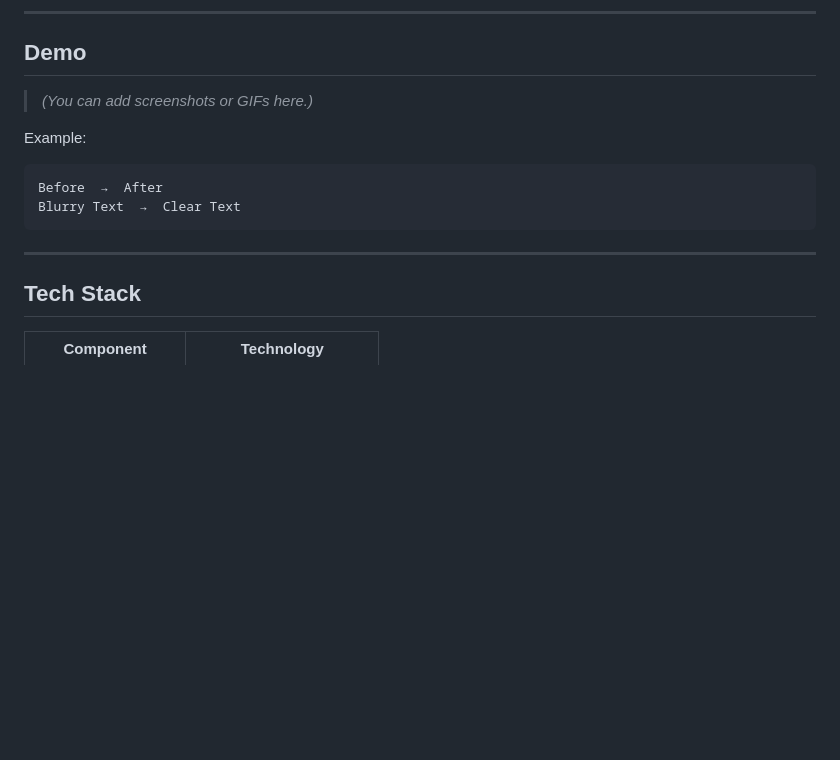
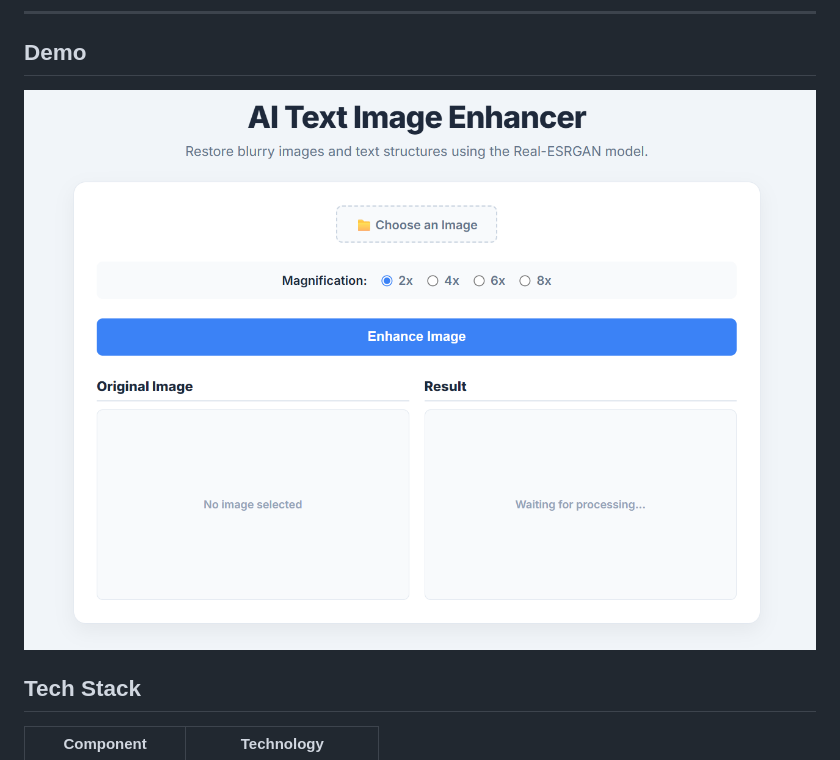
Before and after one commit to yian3690/TextClearAI, a Markdown page: README.md, the part around the change. Drawn GitHub-style; blank space fills up the shorter version.

````diff
--- a/README.md
+++ b/README.md
@@ -41,16 +41,10 @@ TextClear AI is a lightweight desktop application designed to enhance blurry tex
 
 ## Demo
 
-> *(You can add screenshots or GIFs here.)*
+<p align="center">
+<img src="image/interface.png" width="800">
+</p>
 
-Example:
-
-```
-Before  →  After
-Blurry Text  →  Clear Text
-```
-
----
 
 ## Tech Stack
 
````
